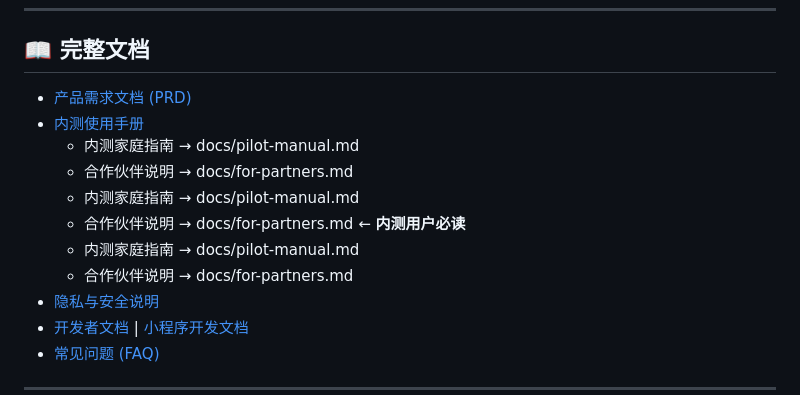
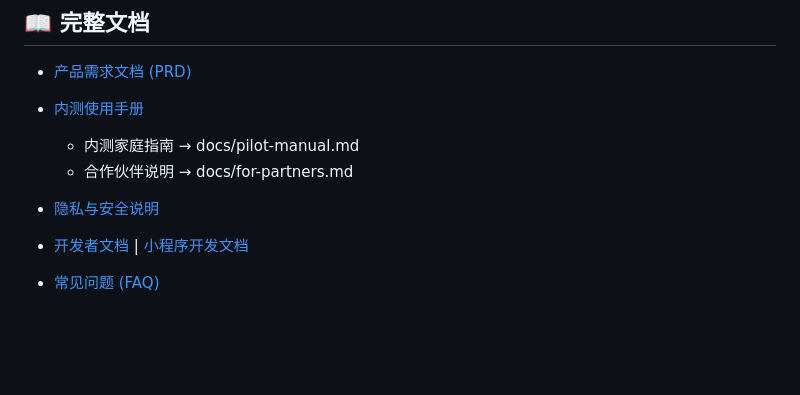
Before and after one commit to aitogether/parents-weekly-briefing, a Markdown page: README.md, the part around the change. GitHub-like rendering; blank space fills up the shorter version.

Commit message:
docs: fix duplicate navigation links (cleanup)

```diff
--- a/README.md
+++ b/README.md
@@ -197,10 +197,7 @@ parents-weekly-briefing/
 - [内测使用手册](docs/pilot-manual.md)
   - 内测家庭指南 → docs/pilot-manual.md
   - 合作伙伴说明 → docs/for-partners.md
-  - 内测家庭指南 → docs/pilot-manual.md
-  - 合作伙伴说明 → docs/for-partners.md ← **内测用户必读**
-  - 内测家庭指南 → docs/pilot-manual.md
-  - 合作伙伴说明 → docs/for-partners.md
+
 - [隐私与安全说明](docs/privacy-and-security.md)
 - [开发者文档](backend/README.md) | [小程序开发文档](wechat-miniprogram/README.md)
 - [常见问题 (FAQ)](docs/faq.md)
```
